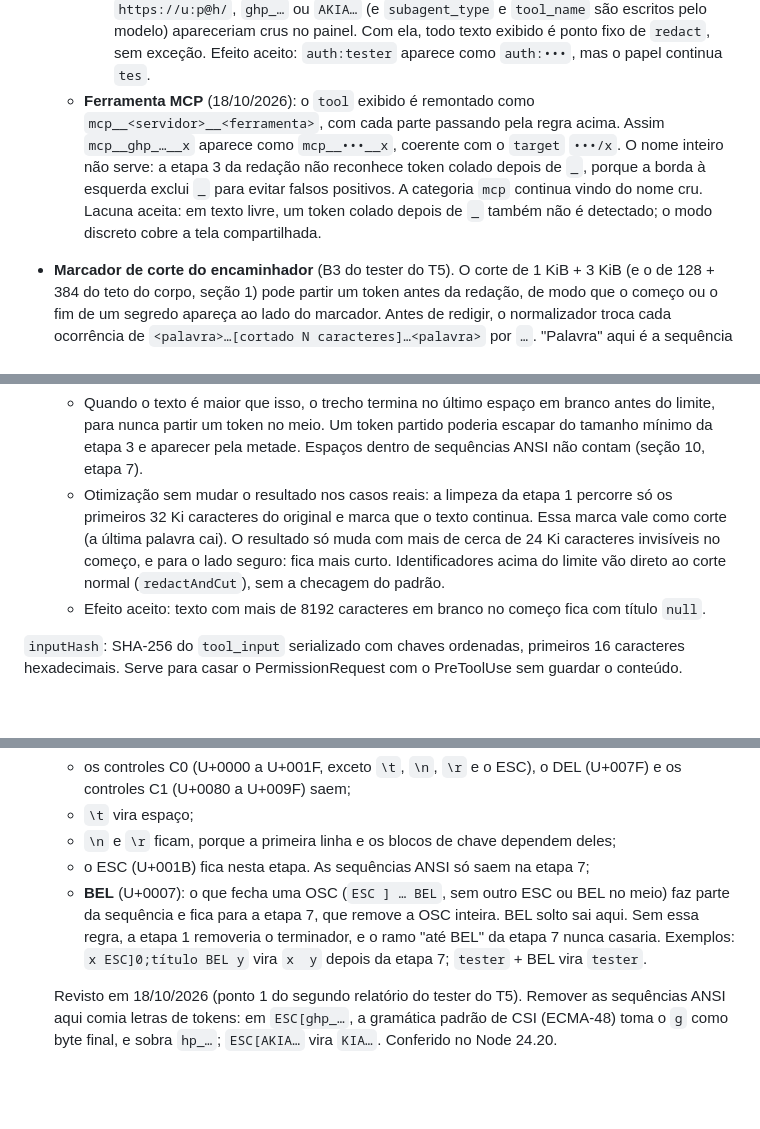
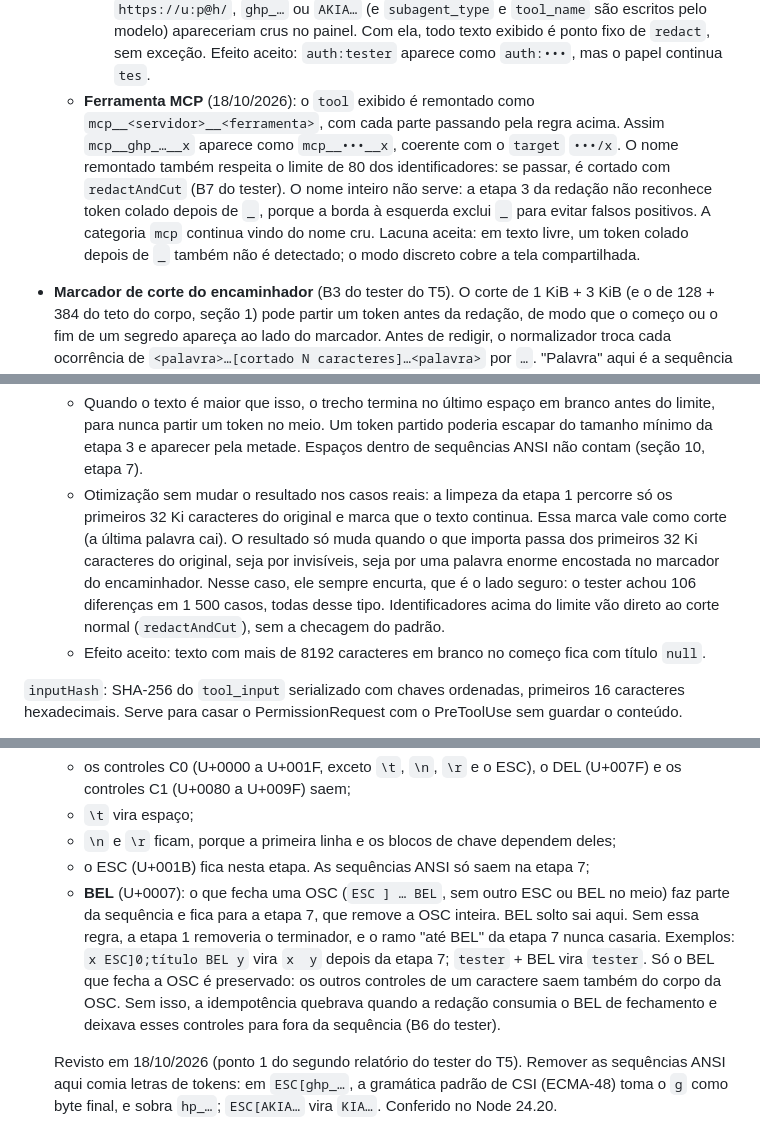
Before and after one commit to victorgabriel08fs/agent-quest, a Markdown page: docs/arquitetura/modelo-de-eventos.md, 3 parts joined by grey strips. Drawn GitHub-style; blank space fills up the shorter version.

Commit message:
docs: controles dentro da OSC, limite do nome MCP e leitura de 32 Ki
A etapa 1 preserva só o BEL que fecha uma OSC e tira os demais controles
de dentro dela. O nome MCP remontado respeita o limite de 80. A leitura
limitada só muda o resultado quando o que importa passa dos primeiros
32 Ki do original, e sempre encurta.

Co-Authored-By: Claude Opus 5.5 <noreply@anthropic.com>

```diff
--- a/docs/arquitetura/modelo-de-eventos.md
+++ b/docs/arquitetura/modelo-de-eventos.md
@@ -117,7 +117,7 @@ Campos comuns: `hook`, `sessionId`, `agentId` (ou `null`), `agentType` (exibido,
   - **valor exibido** (`agentType`, `subagentType`, `tool`, partes do nome MCP e alvos de MCP e de ferramenta desconhecida), revisto em 18/10/2026:
     - **nunca é derivado do valor cru.** Ele parte do texto original só com a etapa 1 e passa pela redação completa. Tirar `ESC[g` antes de redigir comeria o `g` de `ghp_…` e mostraria o corpo do token;
     - fica igual a esse texto só se casar com `^[A-Za-z0-9_.:@/-]{1,80}$` **e** for ponto fixo de `redact`; senão, vira `redactAndCut(valor, 80)`. Sem a segunda condição, valores como `https://u:p@h/`, `ghp_…` ou `AKIA…` (e `subagent_type` e `tool_name` são escritos pelo modelo) apareceriam crus no painel. Com ela, todo texto exibido é ponto fixo de `redact`, sem exceção. Efeito aceito: `auth:tester` aparece como `auth:•••`, mas o papel continua `tes`.
-  - **Ferramenta MCP** (18/10/2026): o `tool` exibido é remontado como `mcp__<servidor>__<ferramenta>`, com cada parte passando pela regra acima. Assim `mcp__ghp_…__x` aparece como `mcp__•••__x`, coerente com o `target` `•••/x`. O nome inteiro não serve: a etapa 3 da redação não reconhece token colado depois de `_`, porque a borda à esquerda exclui `_` para evitar falsos positivos. A categoria `mcp` continua vindo do nome cru. Lacuna aceita: em texto livre, um token colado depois de `_` também não é detectado; o modo discreto cobre a tela compartilhada.
+  - **Ferramenta MCP** (18/10/2026): o `tool` exibido é remontado como `mcp__<servidor>__<ferramenta>`, com cada parte passando pela regra acima. Assim `mcp__ghp_…__x` aparece como `mcp__•••__x`, coerente com o `target` `•••/x`. O nome remontado também respeita o limite de 80 dos identificadores: se passar, é cortado com `redactAndCut` (B7 do tester). O nome inteiro não serve: a etapa 3 da redação não reconhece token colado depois de `_`, porque a borda à esquerda exclui `_` para evitar falsos positivos. A categoria `mcp` continua vindo do nome cru. Lacuna aceita: em texto livre, um token colado depois de `_` também não é detectado; o modo discreto cobre a tela compartilhada.
 - **Marcador de corte do encaminhador** (B3 do tester do T5). O corte de 1 KiB + 3 KiB (e o de 128 + 384 do teto do corpo, seção 1) pode partir um token antes da redação, de modo que o começo ou o fim de um segredo apareça ao lado do marcador. Antes de redigir, o normalizador troca cada ocorrência de `<palavra>…[cortado N caracteres]…<palavra>` por `…`. "Palavra" aqui é a sequência máxima sem espaço em branco encostada no marcador, de cada lado; espaços dentro de sequências ANSI não contam como fronteira (seção 10, etapa 7). Sem espaço nenhum, some tudo daquele lado, que é o resultado seguro. A mudança é do normalizador (dev-backend, ajuste do T5). O encaminhador continua cortando por posição, que é barato e não precisa conhecer tokens.
 - **Formas de caminho** reconhecidas antes de comparar com o projeto e a pasta pessoal (decididas em 18/10/2026, sem esperar o T0, porque são transformações puras de texto):
   - prefixos `\\?\` e `\\.\` são removidos, e `\\?\UNC\servidor\pasta` vira `\\servidor\pasta`;
@@ -138,7 +138,7 @@ Campos comuns: `hook`, `sessionId`, `agentId` (ou `null`), `agentType` (exibido,
   Esses três campos são as únicas exceções ao limite de 200 do teste da seção 10. São caminhos, não conteúdo, e um transcript de subagente passa de 200 com facilidade: conferido em 18/10/2026, um projeto de 104 caracteres dá um caminho de 214. O `project.dir` e o `project.key` do estado herdam a mesma exceção.
 - **Leitura limitada:** cada texto é redigido só nos primeiros 8192 caracteres (`SCAN_CHARS`) antes de tomar a primeira linha, para um POST local de 1 MiB não custar segundos.
   - Quando o texto é maior que isso, o trecho termina no último espaço em branco antes do limite, para nunca partir um token no meio. Um token partido poderia escapar do tamanho mínimo da etapa 3 e aparecer pela metade. Espaços dentro de sequências ANSI não contam (seção 10, etapa 7).
-  - Otimização sem mudar o resultado nos casos reais: a limpeza da etapa 1 percorre só os primeiros 32 Ki caracteres do original e marca que o texto continua. Essa marca vale como corte (a última palavra cai). O resultado só muda com mais de cerca de 24 Ki caracteres invisíveis no começo, e para o lado seguro: fica mais curto. Identificadores acima do limite vão direto ao corte normal (`redactAndCut`), sem a checagem do padrão.
+  - Otimização sem mudar o resultado nos casos reais: a limpeza da etapa 1 percorre só os primeiros 32 Ki caracteres do original e marca que o texto continua. Essa marca vale como corte (a última palavra cai). O resultado só muda quando o que importa passa dos primeiros 32 Ki caracteres do original, seja por invisíveis, seja por uma palavra enorme encostada no marcador do encaminhador. Nesse caso, ele sempre encurta, que é o lado seguro: o tester achou 106 diferenças em 1 500 casos, todas desse tipo. Identificadores acima do limite vão direto ao corte normal (`redactAndCut`), sem a checagem do padrão.
   - Efeito aceito: texto com mais de 8192 caracteres em branco no começo fica com título `null`.
 
 `inputHash`: SHA-256 do `tool_input` serializado com chaves ordenadas, primeiros 16 caracteres hexadecimais. Serve para casar o PermissionRequest com o PreToolUse sem guardar o conteúdo.
@@ -548,7 +548,7 @@ O `sanitize.mjs` segue o mesmo princípio ao juntar o texto cortado com o marcad
    - `\t` vira espaço;
    - `\n` e `\r` ficam, porque a primeira linha e os blocos de chave dependem deles;
    - o ESC (U+001B) fica nesta etapa. As sequências ANSI só saem na etapa 7;
-   - **BEL** (U+0007): o que fecha uma OSC (`ESC ] … BEL`, sem outro ESC ou BEL no meio) faz parte da sequência e fica para a etapa 7, que remove a OSC inteira. BEL solto sai aqui. Sem essa regra, a etapa 1 removeria o terminador, e o ramo "até BEL" da etapa 7 nunca casaria. Exemplos: `x ESC]0;título BEL y` vira `x  y` depois da etapa 7; `tester` + BEL vira `tester`.
+   - **BEL** (U+0007): o que fecha uma OSC (`ESC ] … BEL`, sem outro ESC ou BEL no meio) faz parte da sequência e fica para a etapa 7, que remove a OSC inteira. BEL solto sai aqui. Sem essa regra, a etapa 1 removeria o terminador, e o ramo "até BEL" da etapa 7 nunca casaria. Exemplos: `x ESC]0;título BEL y` vira `x  y` depois da etapa 7; `tester` + BEL vira `tester`. Só o BEL que fecha a OSC é preservado: os outros controles de um caractere saem também do corpo da OSC. Sem isso, a idempotência quebrava quando a redação consumia o BEL de fechamento e deixava esses controles para fora da sequência (B6 do tester).
 
    Revisto em 18/10/2026 (ponto 1 do segundo relatório do tester do T5). Remover as sequências ANSI aqui comia letras de tokens: em `ESC[ghp_…`, a gramática padrão de CSI (ECMA-48) toma o `g` como byte final, e sobra `hp_…`; `ESC[AKIA…` vira `KIA…`. Conferido no Node 24.20.
 
```
